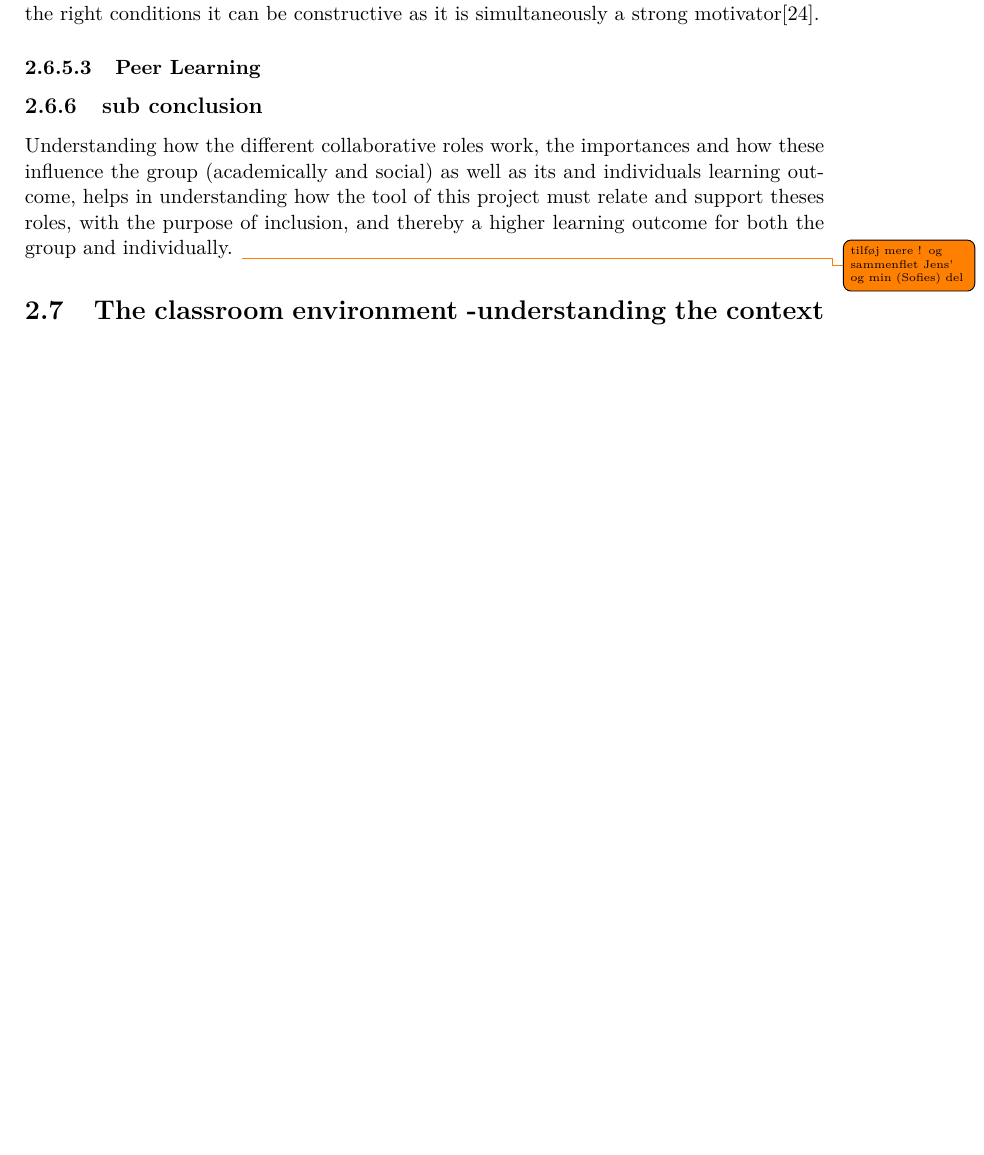
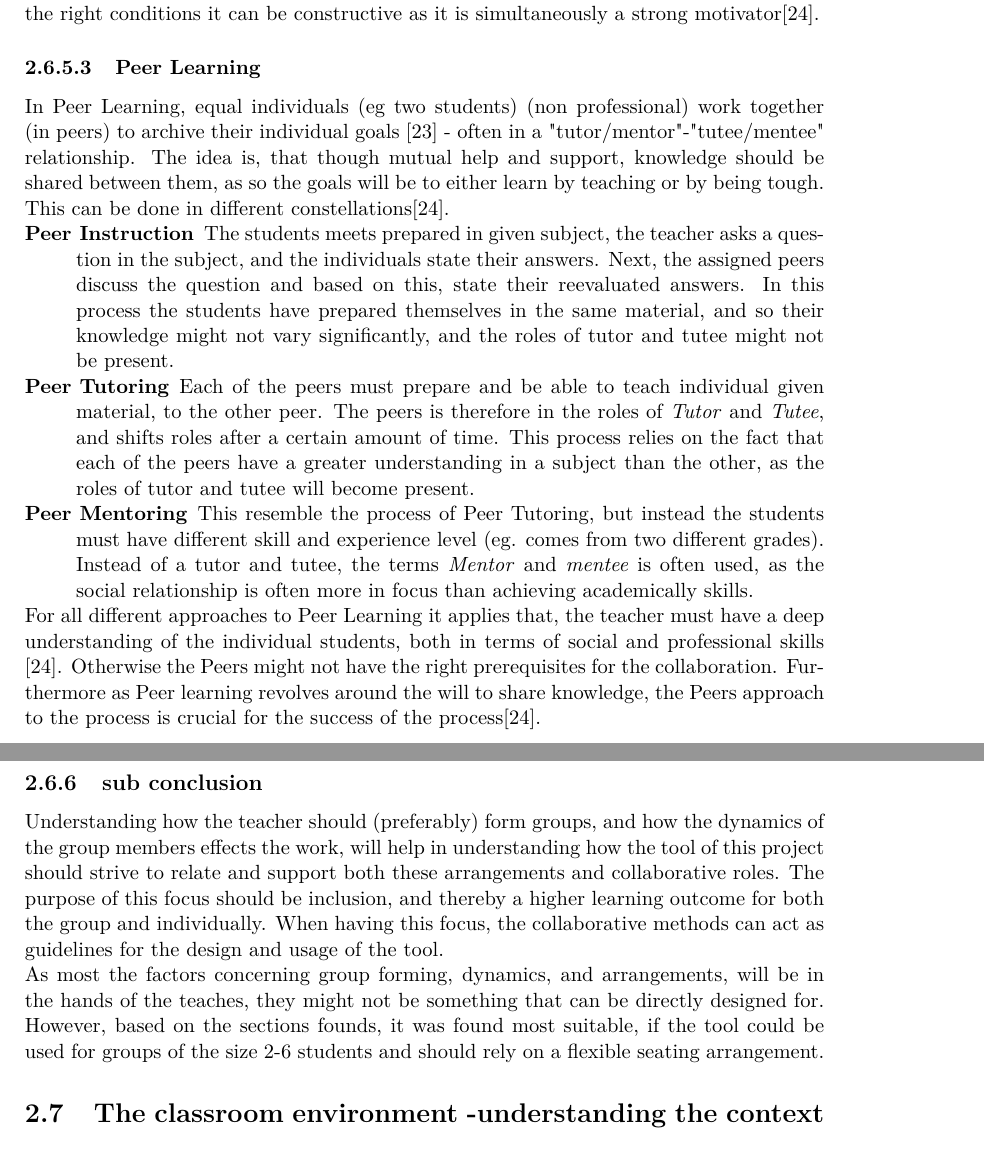
Before and after one commit to totalfreak/medialogyp4, a LaTeX thesis (Main.tex, which reads include/Analyse.tex): part of page 23 of 38 before the commit and two parts of pages 23 and 24 of 38 after it, the two joined at a grey line, cut so that both start at the same text, the shorter picture padded with empty space. Compiled offline with pdfLaTeX.

Commit message:
WIG Done

```diff
--- a/include/Analyse.tex
+++ b/include/Analyse.tex
@@ -377,11 +377,27 @@ A term which is used widely within the umbrella term collaborative learning(see
 Competition tends to be seen as a negative and destructive force when talked about in a learning context and is often conceptiualized as an opposite to collaboration. However, in the right conditions it can be constructive as it is simultaneously a strong motivator\cite{collaborationCompetition}. %Den her skal nok uddybes en smule
 
 \subsubsection{Peer Learning} %Sofie
+In Peer Learning, equal individuals (eg two students) (non professional) work together (in peers) to archive their individual goals \cite{peerLearning} - often in a "tutor/mentor"-"tutee/mentee" relationship. The idea is, that though mutual help and support, knowledge should be shared between them, as so the goals will be to either learn by teaching or by being tough. This can be done in different constellations\cite{collaborationCompetition}.
 
+\begin{description}
+	\item[Peer Instruction] The students meets prepared in given subject, the teacher asks a question in the subject, and the individuals state their answers. Next, the assigned peers discuss the question and based on this, state their reevaluated answers. In this process the students have prepared themselves in the same material, and so their knowledge might not vary significantly, and the roles of tutor and tutee might not be present.
+
+	\item[Peer Tutoring] Each of the peers must prepare and be able to teach individual given material, to the other peer. The peers is therefore in the roles of \textit{Tutor} and \textit{Tutee}, and shifts roles after a certain amount of time. This process relies on the fact that each of the peers have a greater understanding in a subject than the other, as the roles of tutor and tutee will become present.
+
+	\item[Peer Mentoring] This resemble the process of Peer Tutoring, but instead the students must have different skill and experience level (eg. comes from two different grades). Instead of a tutor and tutee, the terms \textit{Mentor} and \textit{mentee} is often used, as the social relationship is often more in focus than achieving academically skills.
+\end{description}
+
+For all different approaches to Peer Learning it applies that, the teacher must have a deep understanding of the individual students, both in terms of social and professional skills \cite{collaborationCompetition}. Otherwise the Peers might not have the right prerequisites for the collaboration.
+Furthermore as Peer learning revolves around the will to share knowledge, the Peers approach to the process is crucial for the success of the process\cite{collaborationCompetition}.
 
 
 \subsection{sub conclusion} %Sofie og Jens
-Understanding how the different collaborative roles work, the importances and how these influence the group (academically and social) as well as its and individuals learning outcome, helps in understanding how the tool of this project must relate and support theses roles, with the purpose of inclusion, and thereby a higher learning outcome for both the group and individually. \todo{ tilføj mere ! og sammenflet Jens' og min (Sofies) del}
+Understanding how the teacher should (preferably) form groups, and how the dynamics of the group members effects the work, will help in understanding how the tool of this project should strive to relate and support both these arrangements and collaborative roles. The purpose of this focus should be inclusion, and thereby a higher learning outcome for both the group and individually.
+When having this focus, the collaborative methods can act as guidelines for the design and usage of the tool.
+
+As most the factors concerning group forming, dynamics, and arrangements,  will be in the hands of the teaches, they might not be something that can be directly designed for.
+However, based on the sections founds, it was found most suitable, if the tool could be used for groups of the size 2-6 students and should rely on a flexible seating arrangement.
+
 
 \section{The classroom environment -understanding the context} %Jens
 
```
